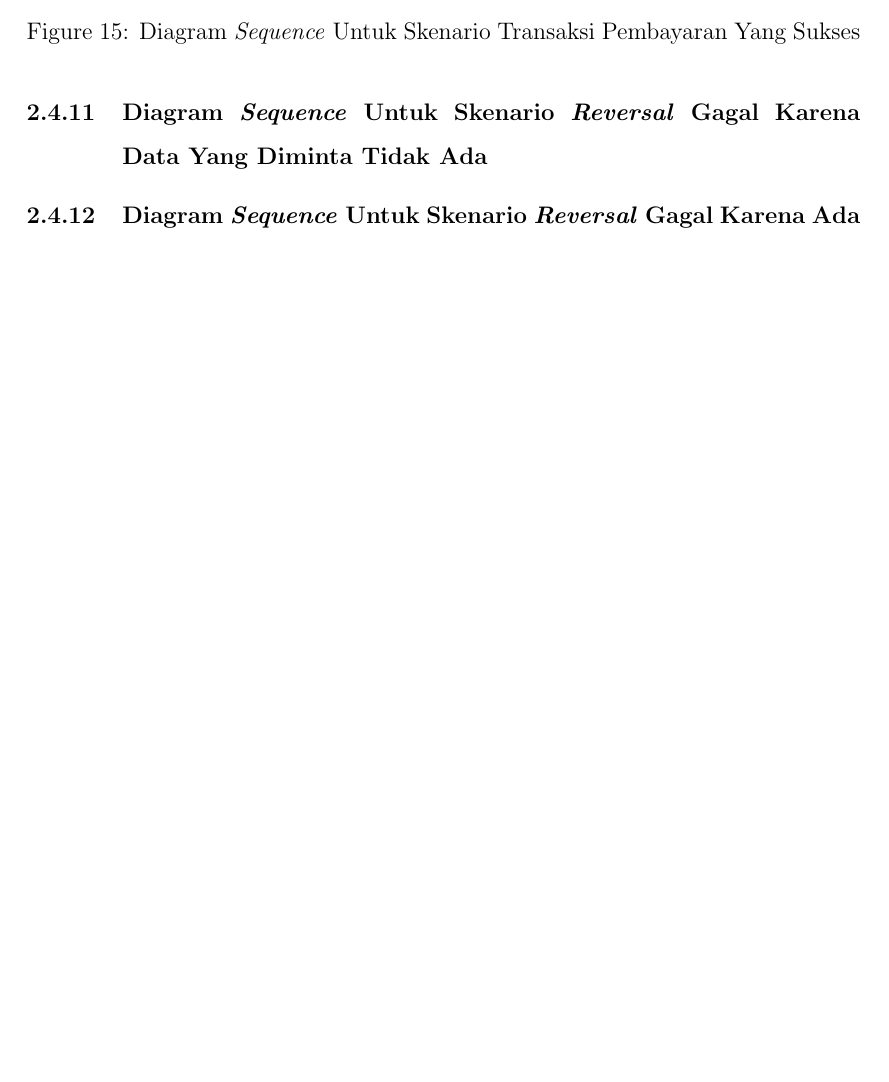
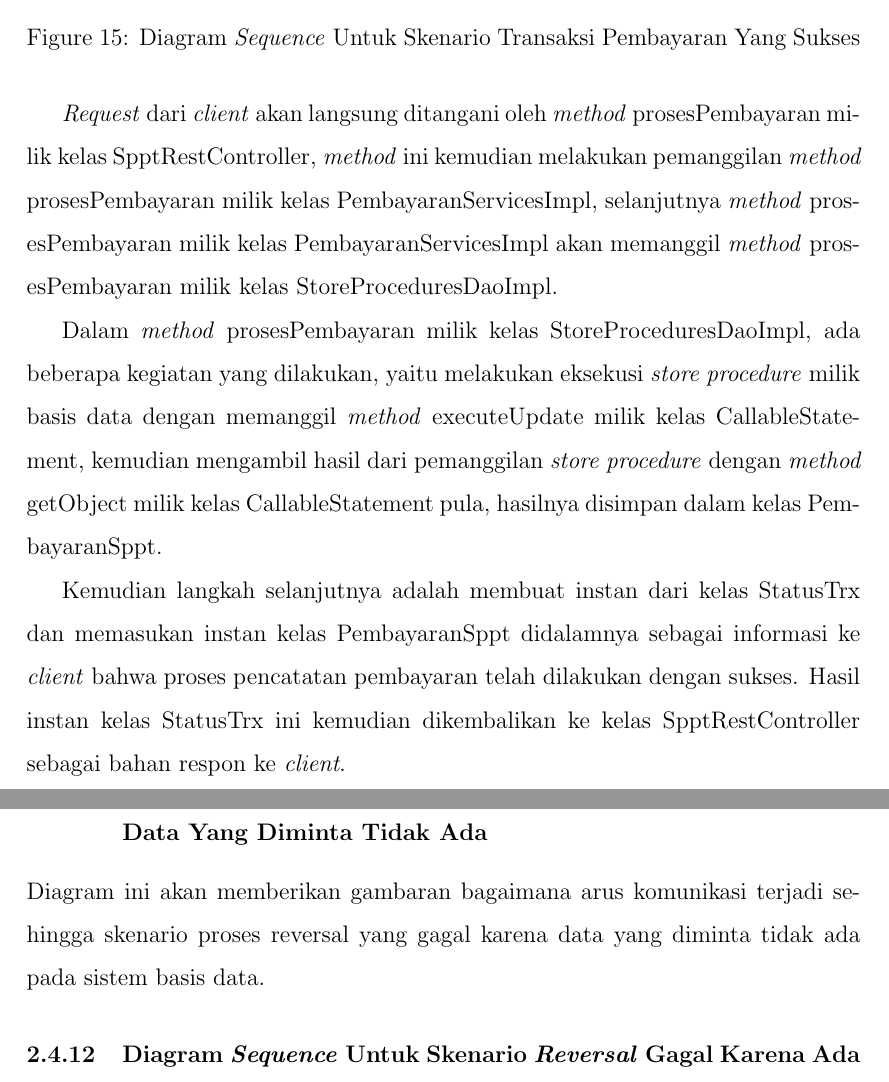
Before and after one commit to tamami-bf/dokumentasi-rancangan-si-ws-pbb, a LaTeX document (00.book.tex): part of page 20 of 20 before the commit and two parts of pages 20 and 21 of 21 after it, the two joined at a grey line, cut so that both start at the same text, the shorter picture padded with empty space. Compiled offline with pdfLaTeX.

Commit message:
update content

```diff
--- a/00.book.tex
+++ b/00.book.tex
@@ -346,9 +346,16 @@ Diagram ini akan menggambarkan alur komunikasi antar kelas untuk menyelesaikan s
   \label{fig:uml-seq-trx}
 \end{figure}
 
+\textit{Request} dari \textit{client} akan langsung ditangani oleh \textit{method} prosesPembayaran milik kelas SpptRestController, \textit{method} ini kemudian melakukan pemanggilan \textit{method} prosesPembayaran milik kelas PembayaranServicesImpl, selanjutnya \textit{method} prosesPembayaran milik kelas PembayaranServicesImpl akan memanggil \textit{method} prosesPembayaran milik kelas StoreProceduresDaoImpl.
 
+Dalam \textit{method} prosesPembayaran milik kelas StoreProceduresDaoImpl, ada beberapa kegiatan yang dilakukan, yaitu melakukan eksekusi \textit{store procedure} milik basis data dengan memanggil \textit{method} executeUpdate milik kelas CallableStatement, kemudian mengambil hasil dari pemanggilan \textit{store procedure} dengan \textit{method} getObject milik kelas CallableStatement pula, hasilnya disimpan dalam kelas PembayaranSppt.
+
+Kemudian langkah selanjutnya adalah membuat instan dari kelas StatusTrx dan memasukan instan kelas PembayaranSppt didalamnya sebagai informasi ke \textit{client} bahwa proses pencatatan pembayaran telah dilakukan dengan sukses. Hasil instan kelas StatusTrx ini kemudian dikembalikan ke kelas SpptRestController sebagai bahan respon ke \textit{client}.
 
 \subsubsection{Diagram \textit{Sequence} Untuk Skenario \textit{Reversal} Gagal Karena Data Yang Diminta Tidak Ada}
+
+Diagram ini akan memberikan gambaran bagaimana arus komunikasi terjadi sehingga skenario proses reversal yang gagal karena data yang diminta tidak ada pada sistem basis data.
+
 \subsubsection{Diagram \textit{Sequence} Untuk Skenario \textit{Reversal} Gagal Karena Ada Data Pembayaran Yang Tercatat Ganda}
 \subsubsection{Diagram \textit{Sequence} Untuk Skenario \textit{Reversal} Gagal Karena Kesalahan Server}
 \subsubsection{Diagram \textit{Sequence} Untuk Skenario \textit{Reversal} Yang Sukses}
```
Also changed, not shown: 1 other file.
